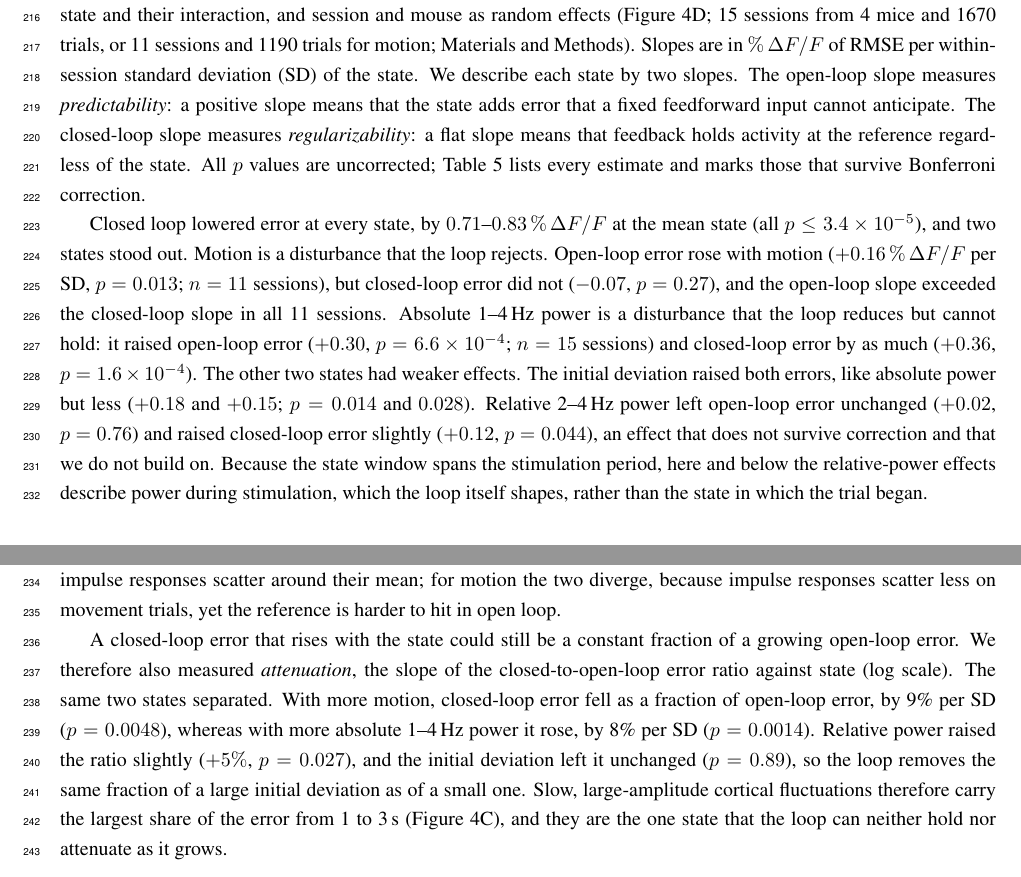
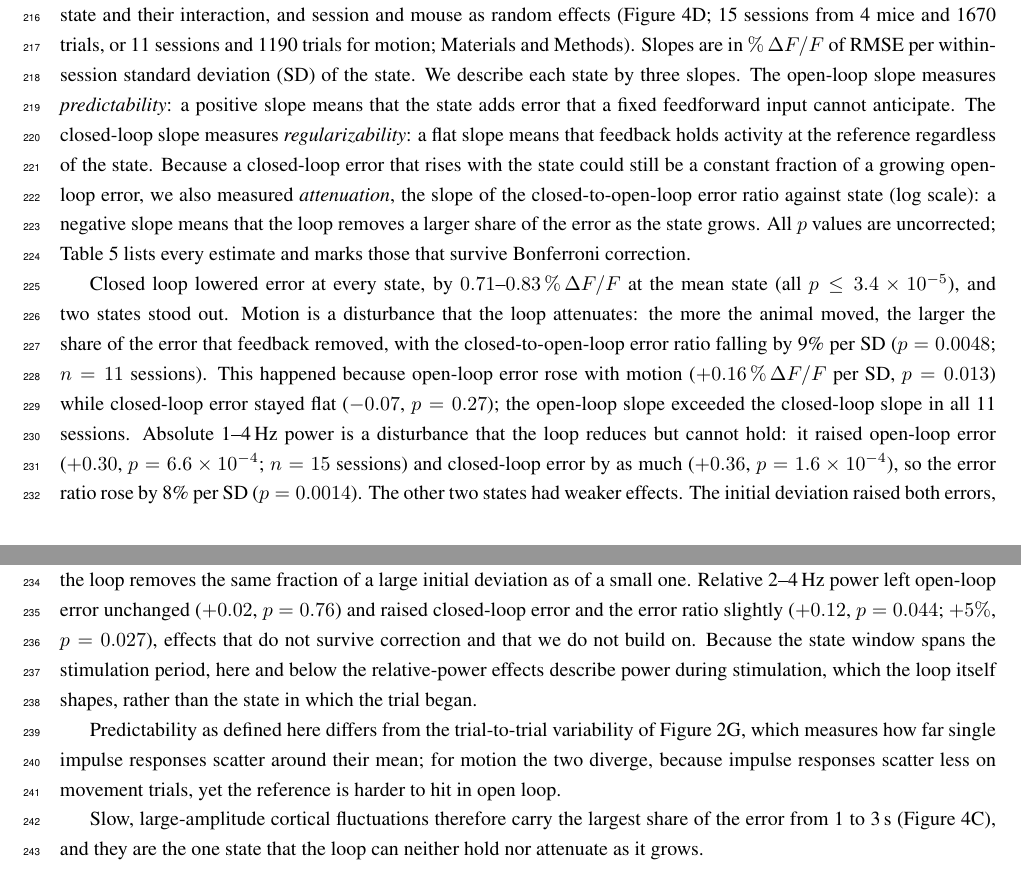
Before and after one commit to smartadi/Closedloop, a LaTeX paper (main.tex, which reads results.tex): two parts of pages 6 and 7 of 41, joined at a grey line, cut so that both start at the same text. Compiled offline with pdfLaTeX.

Commit message:
Fig 4D: attenuation leads the motion result; caption defines A
Co-Authored-By: Claude Opus 5.5 <noreply@anthropic.com>

```diff
--- a/results.tex
+++ b/results.tex
@@ -189,27 +189,23 @@ From 1 to 3\,s, absolute power was therefore the largest unique contributor, and
 
 To see how each state affects open- and closed-loop error, we fit a mixed model to the 1--3\,s RMSE with condition, state and their interaction, and session and mouse as random effects (Figure~\ref{fig:figure4}D; 15 sessions from 4 mice and 1670 trials, or 11 sessions and 1190 trials for motion; Materials and Methods).
 Slopes are in $\%\,\Delta F/F$ of RMSE per within-session standard deviation (SD) of the state.
-We describe each state by two slopes.
+We describe each state by three slopes.
 The open-loop slope measures \emph{predictability}: a positive slope means that the state adds error that a fixed feedforward input cannot anticipate.
 The closed-loop slope measures \emph{regularizability}: a flat slope means that feedback holds activity at the reference regardless of the state.
+Because a closed-loop error that rises with the state could still be a constant fraction of a growing open-loop error, we also measured \emph{attenuation}, the slope of the closed-to-open-loop error ratio against state (log scale): a negative slope means that the loop removes a larger share of the error as the state grows.
 All $p$ values are uncorrected; Table~\ref{tab:fig4_state_stats} lists every estimate and marks those that survive Bonferroni correction.
 
 Closed loop lowered error at every state, by $0.71$--$0.83\,\%\,\Delta F/F$ at the mean state (all $p \le 3.4\times10^{-5}$), and two states stood out.
-Motion is a disturbance that the loop rejects.
-Open-loop error rose with motion ($+0.16\,\%\,\Delta F/F$ per SD, $p = 0.013$; $n = 11$ sessions), but closed-loop error did not ($-0.07$, $p = 0.27$), and the open-loop slope exceeded the closed-loop slope in all 11 sessions.
-Absolute 1--4\,Hz power is a disturbance that the loop reduces but cannot hold: it raised open-loop error ($+0.30$, $p = 6.6\times10^{-4}$; $n = 15$ sessions) and closed-loop error by as much ($+0.36$, $p = 1.6\times10^{-4}$).
+Motion is a disturbance that the loop attenuates: the more the animal moved, the larger the share of the error that feedback removed, with the closed-to-open-loop error ratio falling by 9\% per SD ($p = 0.0048$; $n = 11$ sessions).
+This happened because open-loop error rose with motion ($+0.16\,\%\,\Delta F/F$ per SD, $p = 0.013$) while closed-loop error stayed flat ($-0.07$, $p = 0.27$); the open-loop slope exceeded the closed-loop slope in all 11 sessions.
+Absolute 1--4\,Hz power is a disturbance that the loop reduces but cannot hold: it raised open-loop error ($+0.30$, $p = 6.6\times10^{-4}$; $n = 15$ sessions) and closed-loop error by as much ($+0.36$, $p = 1.6\times10^{-4}$), so the error ratio rose by 8\% per SD ($p = 0.0014$).
 The other two states had weaker effects.
-The initial deviation raised both errors, like absolute power but less ($+0.18$ and $+0.15$; $p = 0.014$ and $0.028$).
-Relative 2--4\,Hz power left open-loop error unchanged ($+0.02$, $p = 0.76$) and raised closed-loop error slightly ($+0.12$, $p = 0.044$), an effect that does not survive correction and that we do not build on.
+The initial deviation raised both errors, like absolute power but less ($+0.18$ and $+0.15$; $p = 0.014$ and $0.028$), and left their ratio unchanged ($p = 0.89$), so the loop removes the same fraction of a large initial deviation as of a small one.
+Relative 2--4\,Hz power left open-loop error unchanged ($+0.02$, $p = 0.76$) and raised closed-loop error and the error ratio slightly ($+0.12$, $p = 0.044$; $+5\%$, $p = 0.027$), effects that do not survive correction and that we do not build on.
 Because the state window spans the stimulation period, here and below the relative-power effects describe power during stimulation, which the loop itself shapes, rather than the state in which the trial began.
 
 Predictability as defined here differs from the trial-to-trial variability of Figure~\ref{fig:figure2}G, which measures how far single impulse responses scatter around their mean; for motion the two diverge, because impulse responses scatter less on movement trials, yet the reference is harder to hit in open loop.
 
-A closed-loop error that rises with the state could still be a constant fraction of a growing open-loop error.
-We therefore also measured \emph{attenuation}, the slope of the closed-to-open-loop error ratio against state (log scale).
-The same two states separated.
-With more motion, closed-loop error fell as a fraction of open-loop error, by 9\% per SD ($p = 0.0048$), whereas with more absolute 1--4\,Hz power it rose, by 8\% per SD ($p = 0.0014$).
-Relative power raised the ratio slightly ($+5\%$, $p = 0.027$), and the initial deviation left it unchanged ($p = 0.89$), so the loop removes the same fraction of a large initial deviation as of a small one.
 Slow, large-amplitude cortical fluctuations therefore carry the largest share of the error from 1 to 3\,s (Figure~\ref{fig:figure4}C), and they are the one state that the loop can neither hold nor attenuate as it grows.
 
 
```
Also changed, not shown: results.tex (2 more changed lines).
